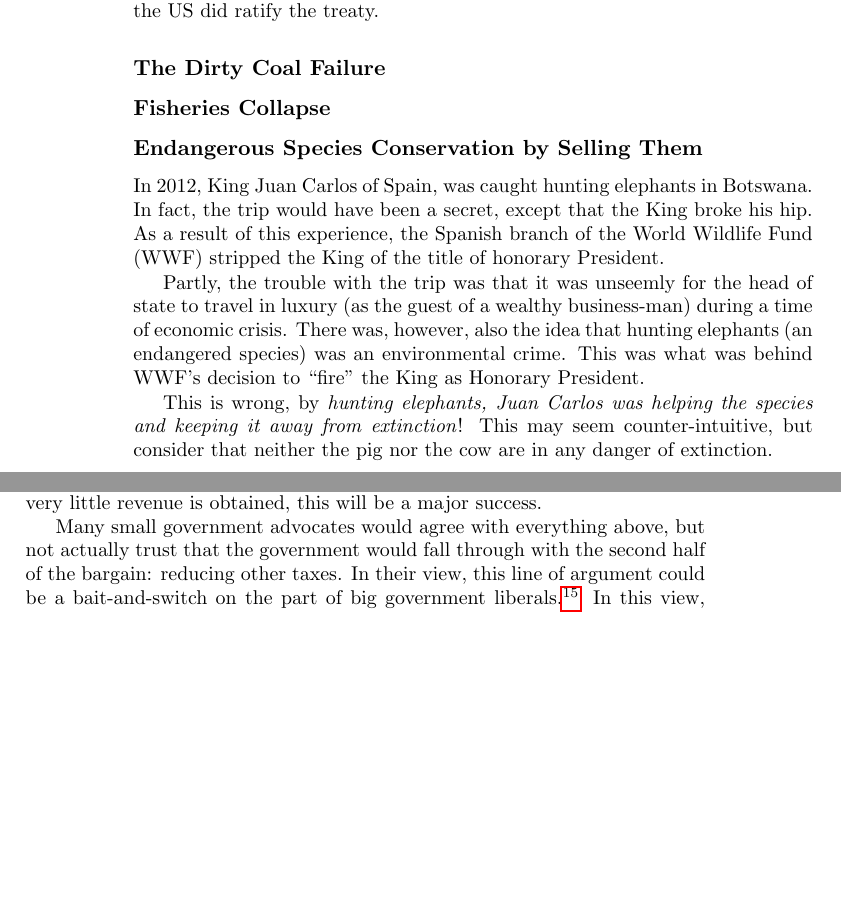
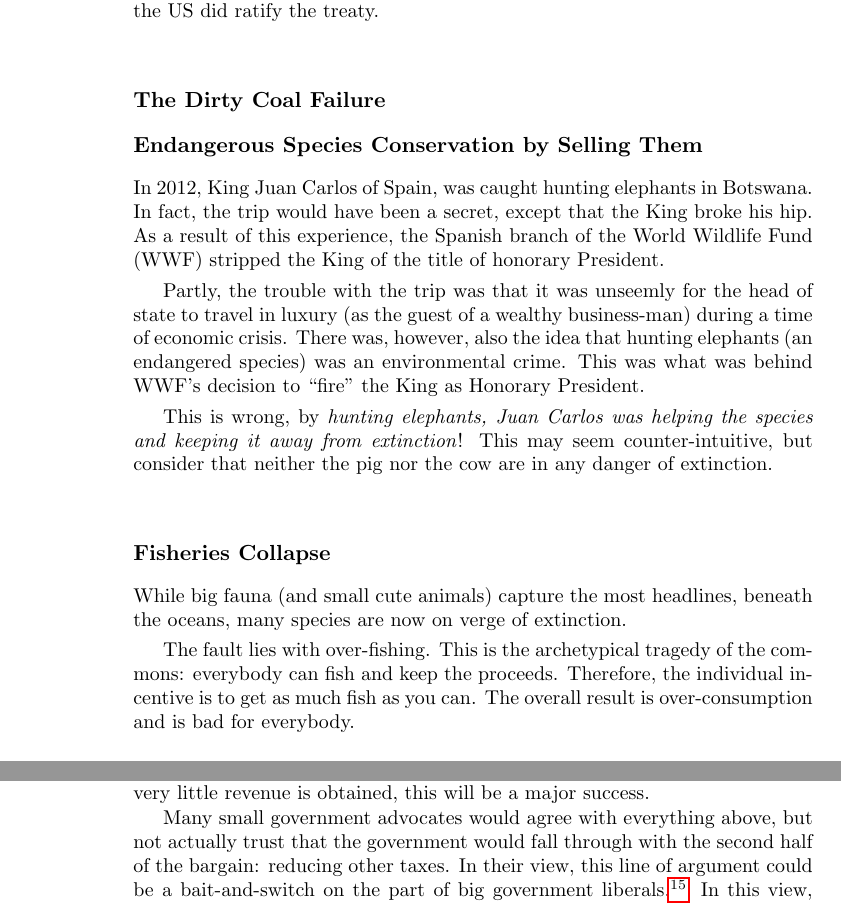
Before and after one commit to luispedro/libertarian-welfare, a LaTeX thesis (book/libertarian-welfare.tex, which reads book/environment.tex): two parts of pages 12 and 13 of 20 before the commit and two parts of pages 12 and 14 of 20 after it, joined at a grey line, cut so that both start at the same text, the shorter picture padded with empty space. Compiled offline with pdfLaTeX.

Commit message:
TXT Fisheries are one of my pet causes

```diff
--- a/book/environment.tex
+++ b/book/environment.tex
@@ -109,8 +109,6 @@ well-known, the US did ratify the treaty.
 
 \subsection{The Dirty Coal Failure}
 
-\subsection{Fisheries Collapse}
-
 \subsection{Endangerous Species Conservation by Selling Them}
 
 In 2012, King Juan Carlos of Spain, was caught hunting elephants in Botswana.
@@ -130,6 +128,16 @@ but consider that neither the pig nor the cow are in any danger of extinction.
 
 % Check up what type of elephant Juan Carlos was hunting
 % http://www.rnw.nl/africa/bulletin/big-game-hunts-defended-after-spanish-kings-disputed-trip
+
+\subsection{Fisheries Collapse}
+
+While big fauna (and small cute animals) capture the most headlines, beneath
+the oceans, many species are now on verge of extinction.
+
+The fault lies with over-fishing. This is the archetypical tragedy of the
+commons: everybody can fish and keep the proceeds. Therefore, the individual
+incentive is to get as much fish as you can. The overall result is
+over-consumption and is bad for everybody.
 
 \section{Subsidies for Dirty Energy}
 
```
